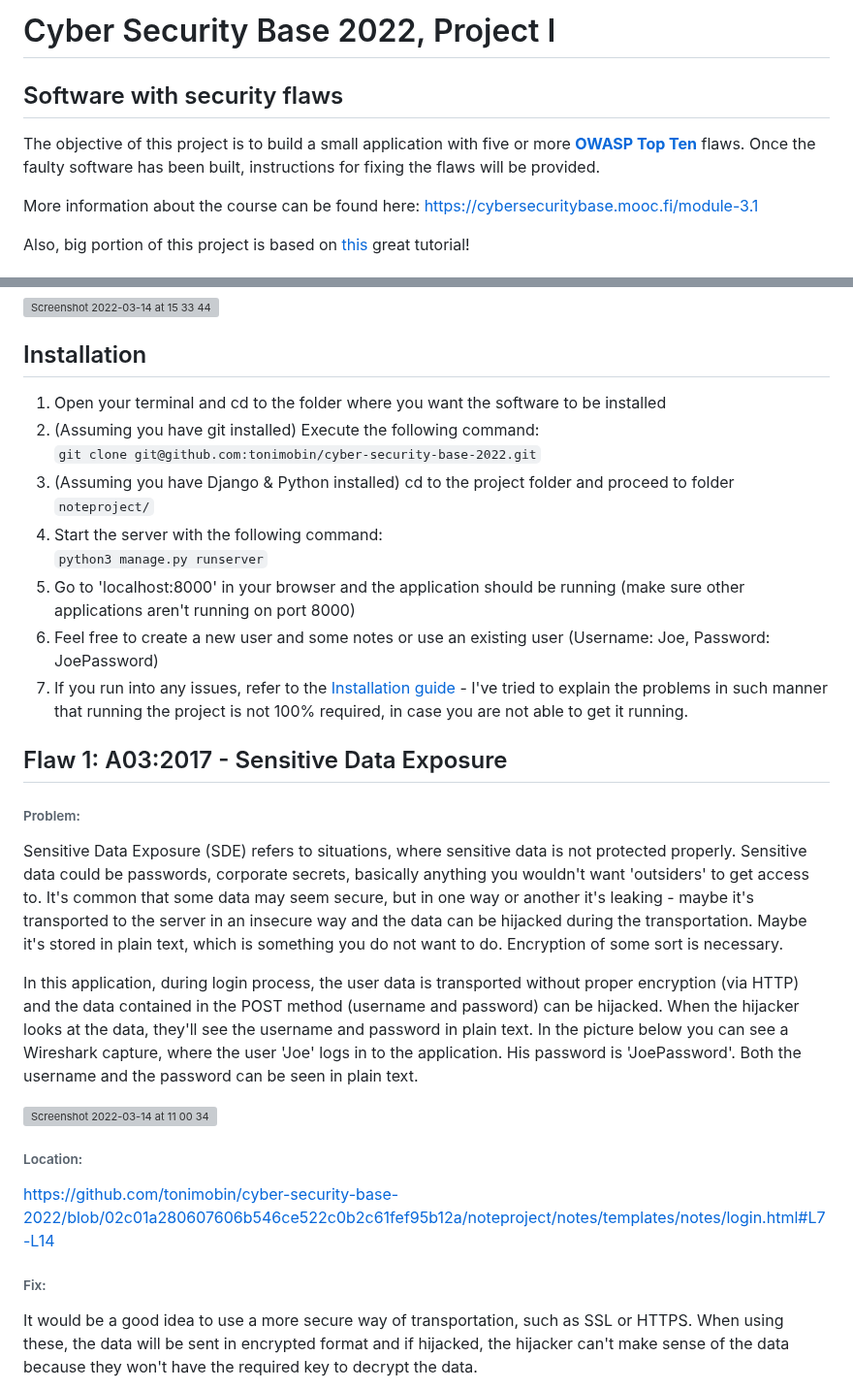
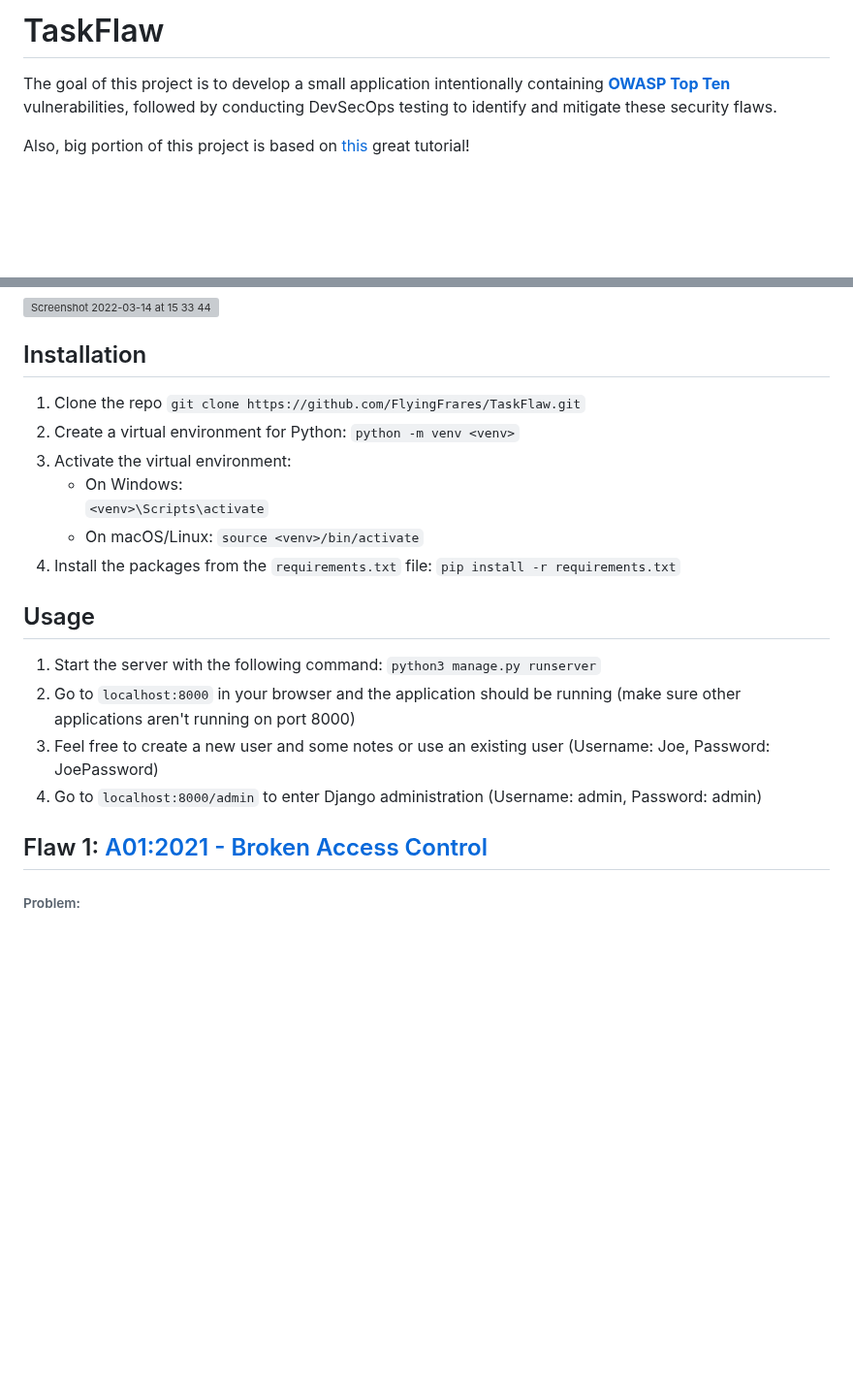
Before and after one commit to Misairuzame/taskflaw, a Markdown page: README.md, 2 parts joined by grey strips. Shown at 97% size. Rendered like a GitHub page; blank space fills up the shorter version; grey boxes are pictures that could not be loaded.

```diff
--- a/README.md
+++ b/README.md
@@ -1,10 +1,6 @@
-# Cyber Security Base 2022, Project I
+# TaskFlaw
 
-## Software with security flaws
-
-The objective of this project is to build a small application with five or more [**OWASP Top Ten**](https://owasp.org/www-project-top-ten/) flaws. Once the faulty software has been built, instructions for fixing the flaws will be provided.
-
-More information about the course can be found here: https://cybersecuritybase.mooc.fi/module-3.1
+The goal of this project is to develop a small application intentionally containing [**OWASP Top Ten**](https://owasp.org/www-project-top-ten/) vulnerabilities, followed by conducting DevSecOps testing to identify and mitigate these security flaws.
 
 Also, big portion of this project is based on [this](https://www.youtube.com/watch?v=llbtoQTt4qw) great tutorial!
 ## Pictures of the software, a small note/task application with basic CRUD functionalities
@@ -17,30 +13,25 @@ Also, big portion of this project is based on [this](https://www.youtube.com/wat
 
 ## Installation
 
-1. Open your terminal and cd to the folder where you want the software to be installed
-2. (Assuming you have git installed) Execute the following command: <br/>
-`git clone git@github.com:tonimobin/cyber-security-base-2022.git`
-3. (Assuming you have Django & Python installed) cd to the project folder and  proceed to folder `noteproject/`
-4. Start the server with the following command: <br/>
-`python3 manage.py runserver`
-4. Go to 'localhost:8000' in your browser and the application should be running (make sure other applications aren't running on port 8000)
-5. Feel free to create a new user and some notes or use an existing user (Username: Joe, Password: JoePassword)
-6. If you run into any issues, refer to the [Installation guide](https://cybersecuritybase.mooc.fi/installation-guide) - I've tried to explain the problems in such manner that running the project is not 100% required, in case you are not able to get it running.
+1. Clone the repo
+	`git clone https://github.com/FlyingFrares/TaskFlaw.git`
+2. Create a virtual environment for Python:
+	`python -m venv <venv>`
+3. Activate the virtual environment:
+	- On Windows:
+	    `<venv>\Scripts\activate`
+	- On macOS/Linux:
+	    `source <venv>/bin/activate`
+4. Install the packages from the `requirements.txt` file:
+	`pip install -r requirements.txt`
+## Usage
 
-## Flaw 1: A03:2017 - Sensitive Data Exposure
+1. Start the server with the following command:
+	`python3 manage.py runserver`
+2. Go to `localhost:8000` in your browser and the application should be running (make sure other applications aren't running on port 8000)
+3. Feel free to create a new user and some notes or use an existing user (Username: Joe, Password: JoePassword)
+4. Go to `localhost:8000/admin` to enter Django administration (Username: admin, Password: admin)
+
+## Flaw 1: [A01:2021 - Broken Access Control](https://owasp.org/Top10/A01_2021-Broken_Access_Control/)
 
 ###### Problem:
-Sensitive Data Exposure (SDE) refers to situations, where sensitive data is not protected properly. Sensitive data could be passwords, corporate secrets, basically anything you wouldn't want 'outsiders' to get access to. It's common that some data may seem secure, but in one way or another it's leaking - maybe it's transported to the server in an insecure way and the data can be hijacked during the transportation. Maybe it's stored in plain text, which is something you do not want to do. Encryption of some sort is necessary.
-
-In this application, during login process, the user data is transported without proper encryption (via HTTP) and the data contained in the POST method (username and password) can be hijacked. When the hijacker looks at the data, they'll see the username and password in plain text. In the picture below you can see a Wireshark capture, where the user 'Joe' logs in to the application. His password is 'JoePassword'. Both the username and the password can be seen in plain text.
-
-![Screenshot 2022-03-14 at 11 00 34](https://user-images.githubusercontent.com/85210617/158142284-f1317501-dd92-42b8-a77f-1f4b9958240e.png)
-
-###### Location:
-
-https://github.com/tonimobin/cyber-security-base-2022/blob/02c01a280607606b546ce522c0b2c61fef95b12a/noteproject/notes/templates/notes/login.html#L7-L14
-
-###### Fix:
-It would be a good idea to use a more secure way of transportation, such as SSL or HTTPS. When using these, the data will be sent in encrypted format and if hijacked, the hijacker can't make sense of the data because they won't have the required key to decrypt the data.
-
-
```
Also changed, not shown: other parts of README.md (+55 -36 lines).
